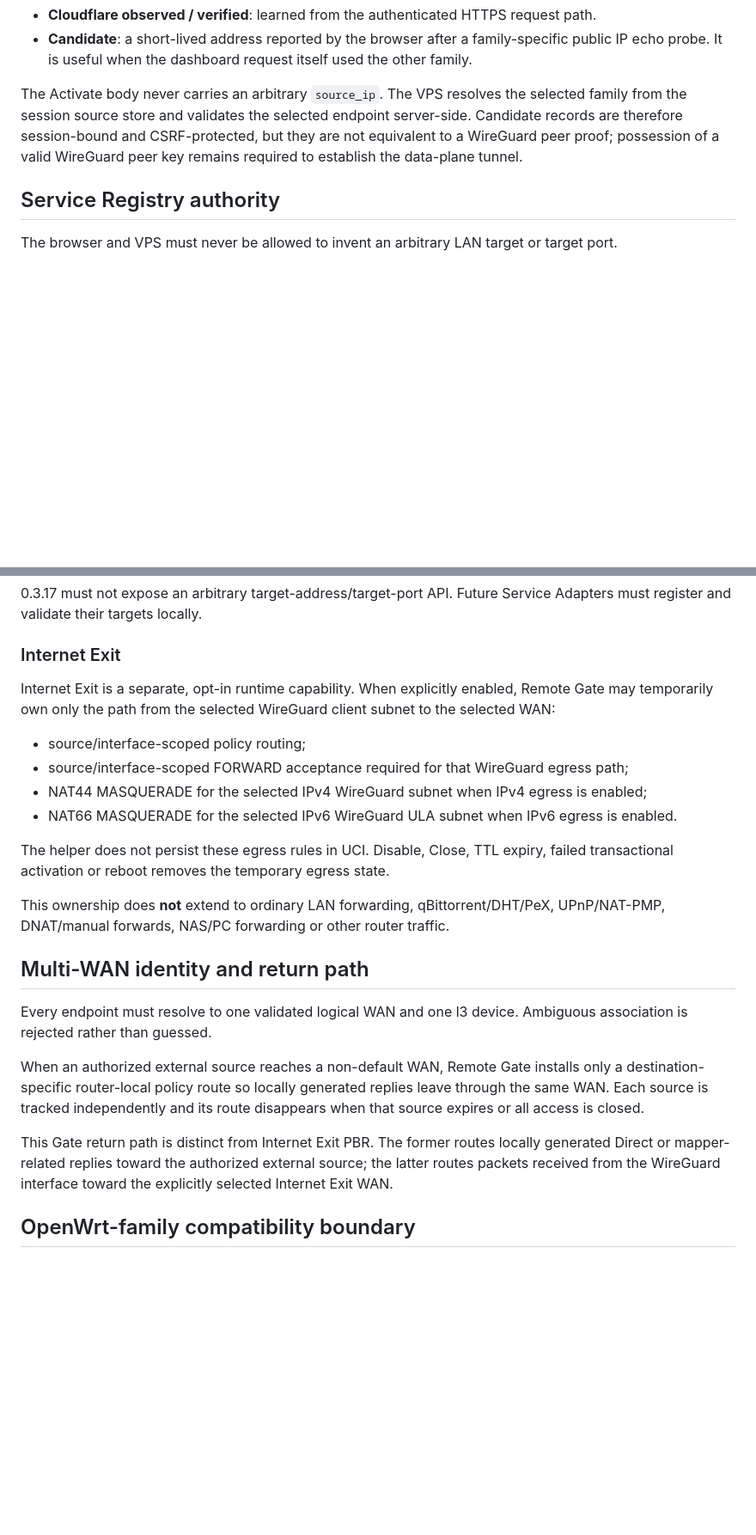
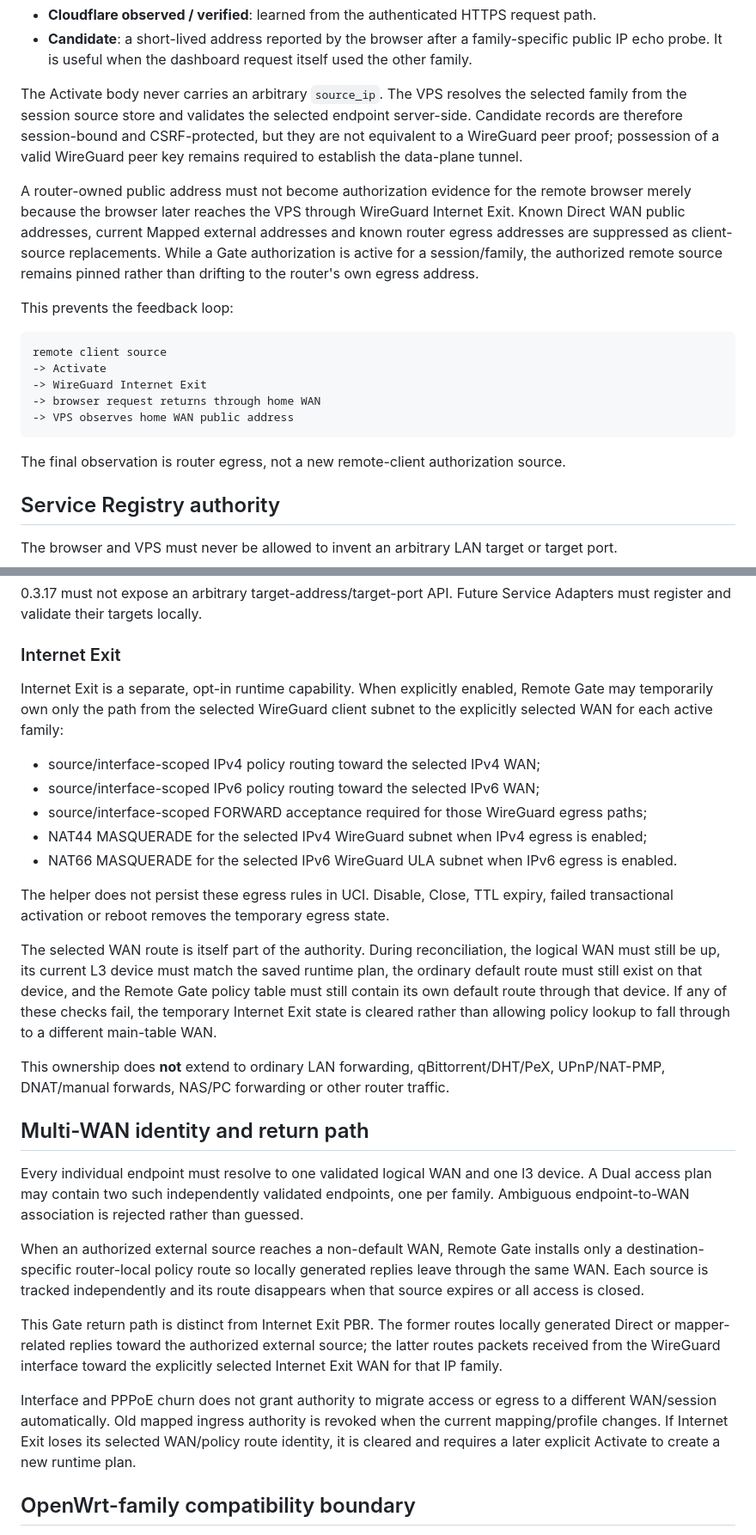
Before and after one commit to weigefenxiang/WeiG-Remote-Gate, a Markdown page: docs/SECURITY-MODEL.md, 2 parts joined by grey strips. Shown at 86% size. GitHub-like rendering; blank space fills up the shorter version.

Commit message:
docs: align security model with split Dual routing

````diff
--- a/docs/SECURITY-MODEL.md
+++ b/docs/SECURITY-MODEL.md
@@ -21,6 +21,20 @@ IPv4 and IPv6 are independent source records in the authenticated browser sessio
 - **Candidate**: a short-lived address reported by the browser after a family-specific public IP echo probe. It is useful when the dashboard request itself used the other family.
 
 The Activate body never carries an arbitrary `source_ip`. The VPS resolves the selected family from the session source store and validates the selected endpoint server-side. Candidate records are therefore session-bound and CSRF-protected, but they are not equivalent to a WireGuard peer proof; possession of a valid WireGuard peer key remains required to establish the data-plane tunnel.
+
+A router-owned public address must not become authorization evidence for the remote browser merely because the browser later reaches the VPS through WireGuard Internet Exit. Known Direct WAN public addresses, current Mapped external addresses and known router egress addresses are suppressed as client-source replacements. While a Gate authorization is active for a session/family, the authorized remote source remains pinned rather than drifting to the router's own egress address.
+
+This prevents the feedback loop:
+
+```text
+remote client source
+-> Activate
+-> WireGuard Internet Exit
+-> browser request returns through home WAN
+-> VPS observes home WAN public address
+```
+
+The final observation is router egress, not a new remote-client authorization source.
 
 ## Service Registry authority
 
@@ -188,24 +204,29 @@ The Mapping Engine may relay authorized UDP datagrams from its registered ingres
 
 ### Internet Exit
 
-Internet Exit is a separate, opt-in runtime capability. When explicitly enabled, Remote Gate may temporarily own only the path from the selected WireGuard client subnet to the selected WAN:
+Internet Exit is a separate, opt-in runtime capability. When explicitly enabled, Remote Gate may temporarily own only the path from the selected WireGuard client subnet to the explicitly selected WAN for each active family:
 
-- source/interface-scoped policy routing;
-- source/interface-scoped FORWARD acceptance required for that WireGuard egress path;
+- source/interface-scoped IPv4 policy routing toward the selected IPv4 WAN;
+- source/interface-scoped IPv6 policy routing toward the selected IPv6 WAN;
+- source/interface-scoped FORWARD acceptance required for those WireGuard egress paths;
 - NAT44 MASQUERADE for the selected IPv4 WireGuard subnet when IPv4 egress is enabled;
 - NAT66 MASQUERADE for the selected IPv6 WireGuard ULA subnet when IPv6 egress is enabled.
 
 The helper does not persist these egress rules in UCI. Disable, Close, TTL expiry, failed transactional activation or reboot removes the temporary egress state.
 
+The selected WAN route is itself part of the authority. During reconciliation, the logical WAN must still be up, its current L3 device must match the saved runtime plan, the ordinary default route must still exist on that device, and the Remote Gate policy table must still contain its own default route through that device. If any of these checks fail, the temporary Internet Exit state is cleared rather than allowing policy lookup to fall through to a different main-table WAN.
+
 This ownership does **not** extend to ordinary LAN forwarding, qBittorrent/DHT/PeX, UPnP/NAT-PMP, DNAT/manual forwards, NAS/PC forwarding or other router traffic.
 
 ## Multi-WAN identity and return path
 
-Every endpoint must resolve to one validated logical WAN and one l3 device. Ambiguous association is rejected rather than guessed.
+Every individual endpoint must resolve to one validated logical WAN and one l3 device. A Dual access plan may contain two such independently validated endpoints, one per family. Ambiguous endpoint-to-WAN association is rejected rather than guessed.
 
 When an authorized external source reaches a non-default WAN, Remote Gate installs only a destination-specific router-local policy route so locally generated replies leave through the same WAN. Each source is tracked independently and its route disappears when that source expires or all access is closed.
 
-This Gate return path is distinct from Internet Exit PBR. The former routes locally generated Direct or mapper-related replies toward the authorized external source; the latter routes packets received from the WireGuard interface toward the explicitly selected Internet Exit WAN.
+This Gate return path is distinct from Internet Exit PBR. The former routes locally generated Direct or mapper-related replies toward the authorized external source; the latter routes packets received from the WireGuard interface toward the explicitly selected Internet Exit WAN for that IP family.
+
+Interface and PPPoE churn does not grant authority to migrate access or egress to a different WAN/session automatically. Old mapped ingress authority is revoked when the current mapping/profile changes. If Internet Exit loses its selected WAN/policy route identity, it is cleared and requires a later explicit Activate to create a new runtime plan.
 
 ## OpenWrt-family compatibility boundary
 
````
Also changed, not shown: other parts of docs/SECURITY-MODEL.md (+5 -3 lines).
